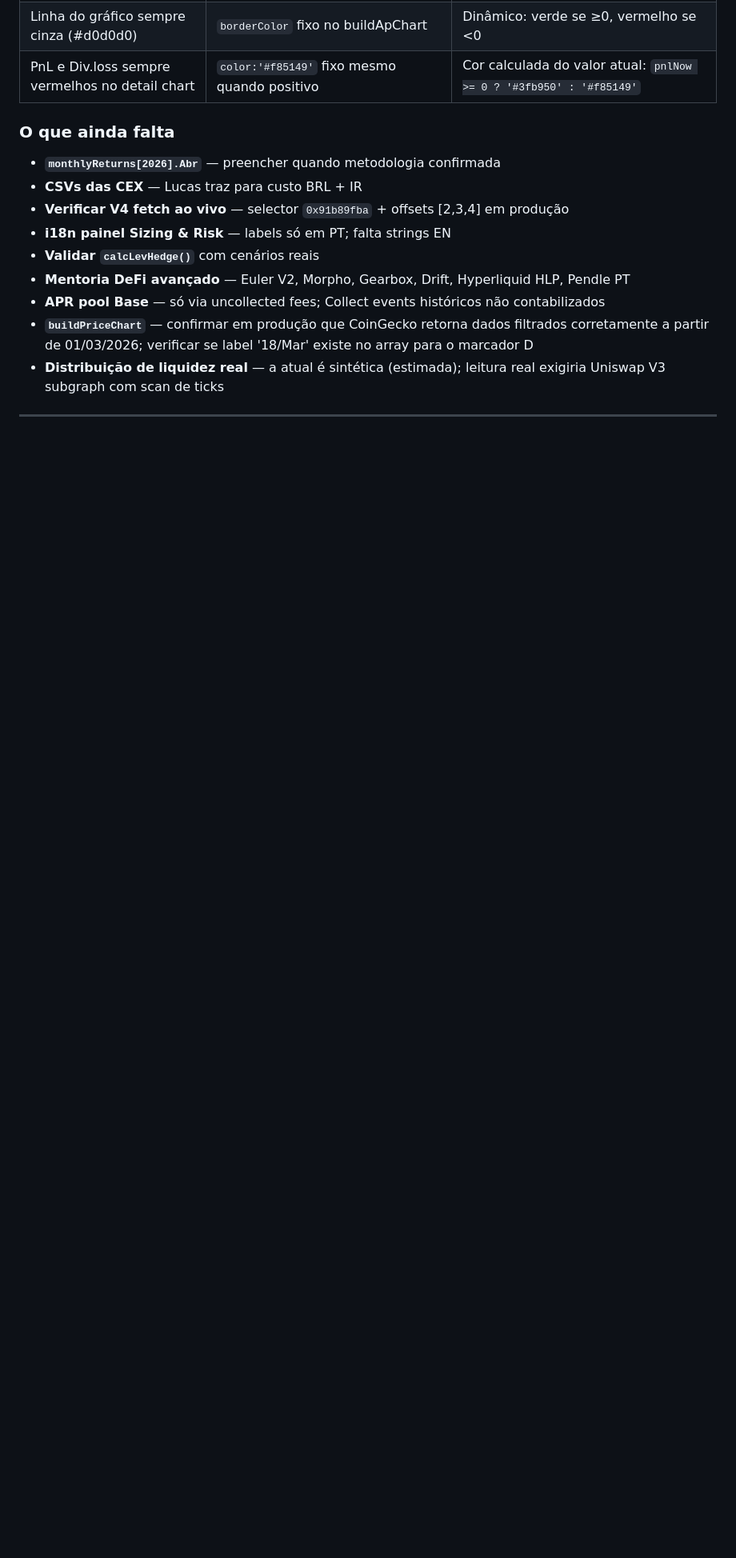
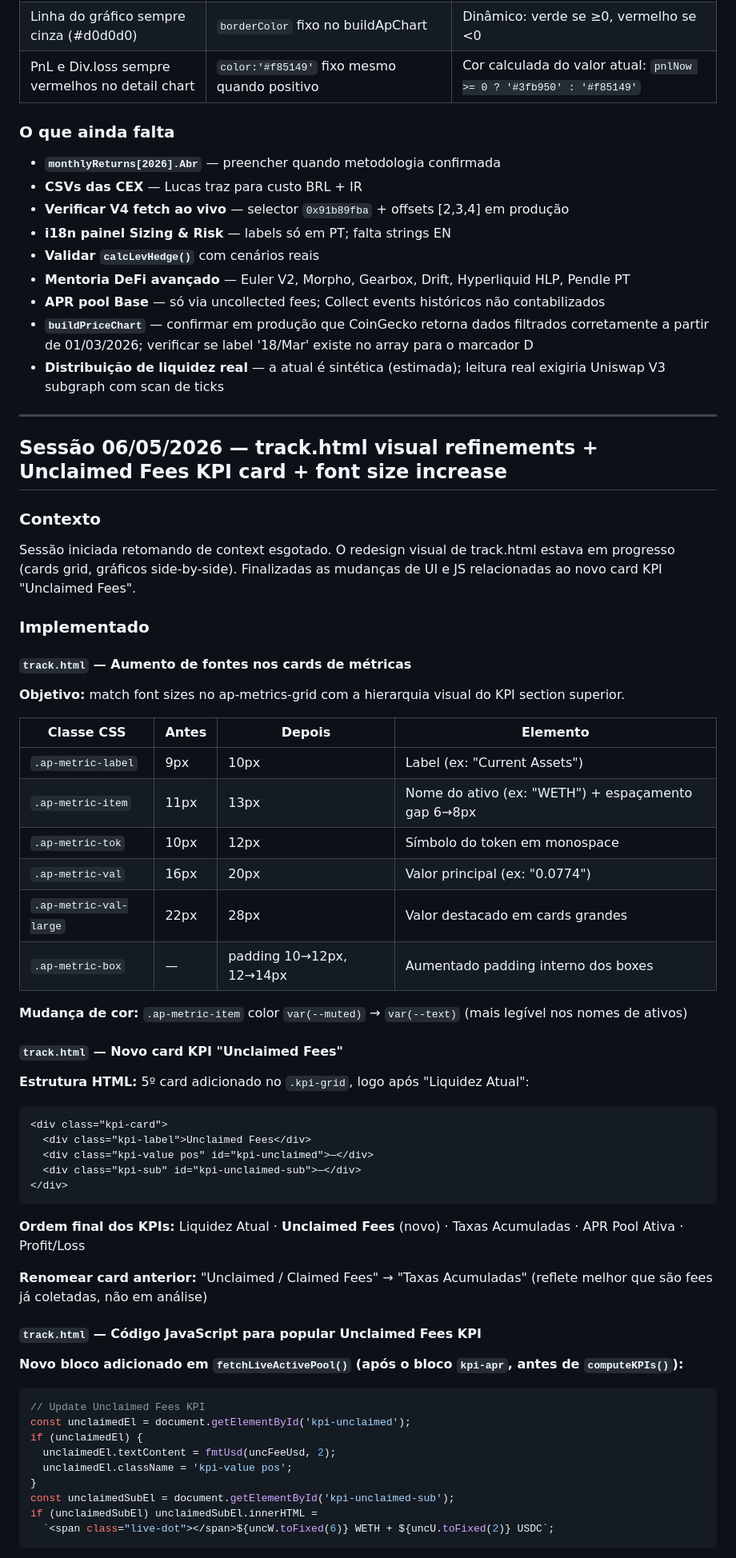
Before and after one commit to lbarolo/barolo-capital-site, a Markdown page: CLAUDE.md, the part around one of its changes. Shown at 80% size. GitHub-like rendering; blank space fills up the shorter version.

````diff
--- a/CLAUDE.md
+++ b/CLAUDE.md
@@ -2641,3 +2641,53 @@ Nenhum dado de posição alterado nesta sessão.
 - **Distribuição de liquidez real** — a atual é sintética (estimada); leitura real exigiria Uniswap V3 subgraph com scan de ticks
 
 ---
+
+## Sessão 06/05/2026 — track.html visual refinements + Unclaimed Fees KPI card + font size increase
+
+### Contexto
+Sessão iniciada retomando de context esgotado. O redesign visual de track.html estava em progresso (cards grid, gráficos side-by-side). Finalizadas as mudanças de UI e JS relacionadas ao novo card KPI "Unclaimed Fees".
+
+### Implementado
+
+#### `track.html` — Aumento de fontes nos cards de métricas
+**Objetivo:** match font sizes no ap-metrics-grid com a hierarquia visual do KPI section superior.
+
+| Classe CSS | Antes | Depois | Elemento |
+|-----------|-------|--------|----------|
+| `.ap-metric-label` | 9px | 10px | Label (ex: "Current Assets") |
+| `.ap-metric-item` | 11px | 13px | Nome do ativo (ex: "WETH") + espaçamento gap 6→8px |
+| `.ap-metric-tok` | 10px | 12px | Símbolo do token em monospace |
+| `.ap-metric-val` | 16px | 20px | Valor principal (ex: "0.0774") |
+| `.ap-metric-val-large` | 22px | 28px | Valor destacado em cards grandes |
+| `.ap-metric-box` | — | padding 10→12px, 12→14px | Aumentado padding interno dos boxes |
+
+**Mudança de cor:** `.ap-metric-item` color `var(--muted)` → `var(--text)` (mais legível nos nomes de ativos)
+
+#### `track.html` — Novo card KPI "Unclaimed Fees"
+**Estrutura HTML:** 5º card adicionado no `.kpi-grid`, logo após "Liquidez Atual":
+```html
+<div class="kpi-card">
+  <div class="kpi-label">Unclaimed Fees</div>
+  <div class="kpi-value pos" id="kpi-unclaimed">—</div>
+  <div class="kpi-sub" id="kpi-unclaimed-sub">—</div>
+</div>
+```
+
+**Ordem final dos KPIs:** Liquidez Atual · **Unclaimed Fees** (novo) · Taxas Acumuladas · APR Pool Ativa · Profit/Loss
+
+**Renomear card anterior:** "Unclaimed / Claimed Fees" → "Taxas Acumuladas" (reflete melhor que são fees já coletadas, não em análise)
+
+#### `track.html` — Código JavaScript para popular Unclaimed Fees KPI
+**Novo bloco adicionado em `fetchLiveActivePool()` (após o bloco `kpi-apr`, antes de `computeKPIs()`):**
+```js
+// Update Unclaimed Fees KPI
+const unclaimedEl = document.getElementById('kpi-unclaimed');
+if (unclaimedEl) {
+  unclaimedEl.textContent = fmtUsd(uncFeeUsd, 2);
+  unclaimedEl.className = 'kpi-value pos';
+}
+const unclaimedSubEl = document.getElementById('kpi-unclaimed-sub');
+if (unclaimedSubEl) unclaimedSubEl.innerHTML =
+  `<span class="live-dot"></span>${uncW.toFixed(6)} WETH + ${uncU.toFixed(2)} USDC`;
+```
+
````
Also changed, not shown: other parts of CLAUDE.md (+39 -0 lines).
